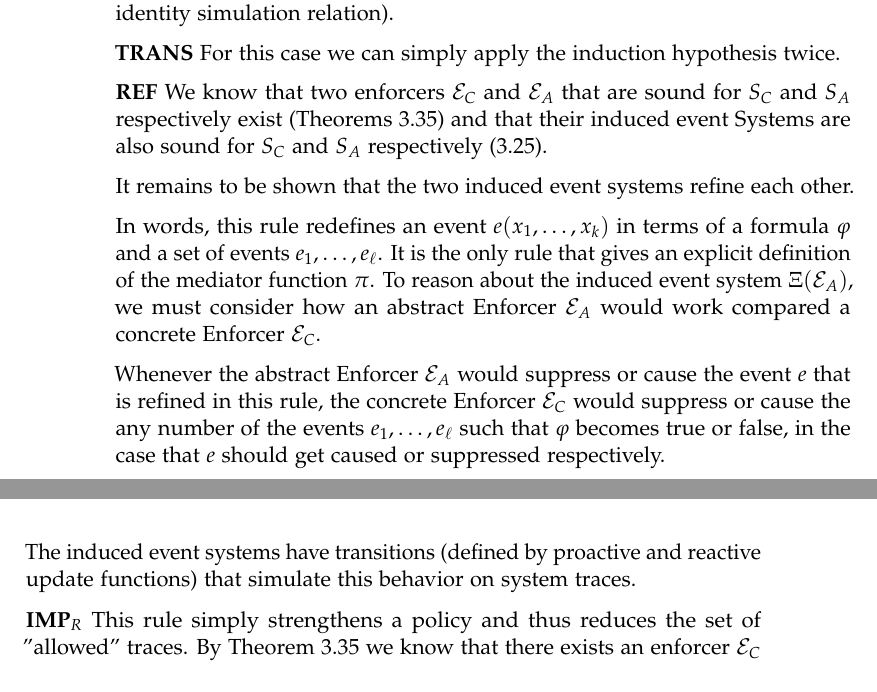
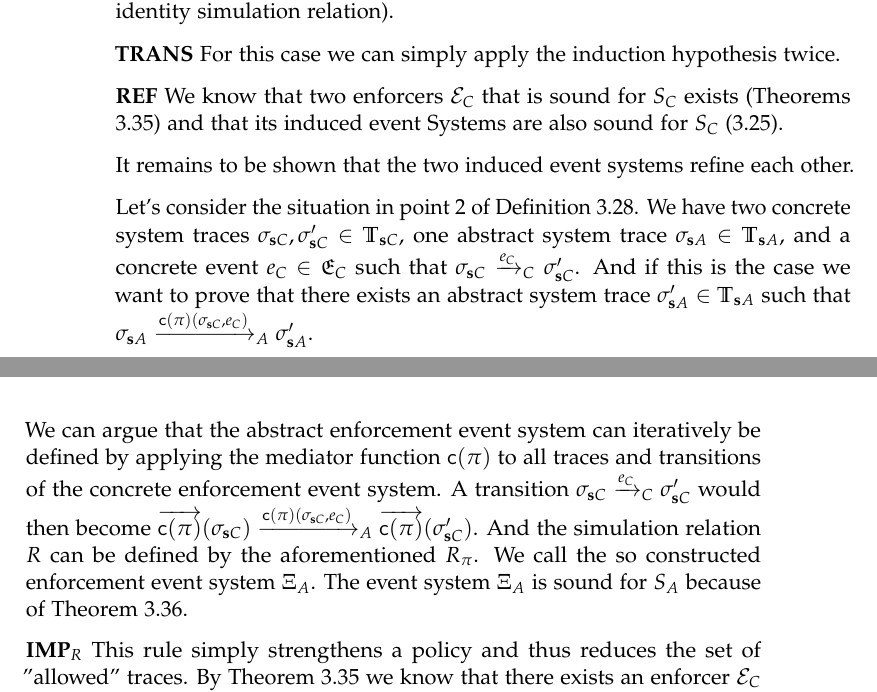
Before and after one commit to jnzd/masters-thesis-report, a LaTeX thesis (thesis.tex, which reads chapters/cre-refinement.tex): two parts of pages 46 and 47 of 68, joined at a grey line, cut so that both start at the same text. Compiled offline with pdfLaTeX.

Commit message:
REF proof case

```diff
--- a/chapters/cre-refinement.tex
+++ b/chapters/cre-refinement.tex
@@ -1458,37 +1474,43 @@ Hublet et al. \cite[Theorem 3]{lex} have proved Theorem
     induction hypothesis twice.
 
     \textbf{REF}
-    We know that two enforcers $\Enforcer_C$ and $\Enforcer_A$
-    that are sound for $S_C$ and $S_A$ respectively
-    exist (Theorems \ref{theo:cre-refinement-enforceability})
-    and that their induced event Systems
-    are also sound for $S_C$ and $S_A$ respectively
+    We know that two enforcers $\Enforcer_C$ that is
+    sound for $S_C$ exists
+    (Theorems \ref{theo:cre-refinement-enforceability})
+    and that its induced event Systems
+    are also sound for $S_C$
     (\ref{theo:induced-enforcement-event-system-soundness}).
 
     It remains to be shown that the two induced
     event systems refine each other.
 
-    In words, this rule redefines
-    an event $e(x_1,\dots,x_k)$ in terms of a formula
-    $\phi$ and a set of events $e_1,\dots,e_\ell$.
-    It is the only rule that gives an explicit definition
-    of the mediator function $\pi$.
-    To reason about the induced event system
-    $\EventSystem(\Enforcer_A)$, we must consider how
-    an abstract Enforcer $\Enforcer_A$ would work compared
-    a concrete Enforcer $\Enforcer_C$.
-
-    Whenever the abstract Enforcer $\Enforcer_A$
-    would suppress or cause the event $e$ that is
-    refined in this rule, the concrete Enforcer
-    $\Enforcer_C$ would suppress or cause the
-    any number of the events $e_1,\dots,e_\ell$
-    such that $\phi$ becomes true or false, in the case that
-    $e$ should get caused or suppressed respectively.
-
-    The induced event systems have transitions (defined
-    by proactive and reactive update functions) that
-    simulate this behavior on system traces.
+    Let's consider the situation in point 2 of
+    Definition \ref{def:enforcement-event-system-refinement}.
+    We have two concrete system traces
+    $\sigma_{\sys C}, \sigma_{\sys C}' \in \Traces_{\sys C}$,
+    one abstract system trace
+    $\sigma_{\sys A} \in \Traces_{\sys A}$, and a concrete event
+    $e_C \in \Eventspace_C$ such that
+    $\sigma_{\sys C} \Transitionrelation{C}{e_C} \sigma_{\sys C}'$.
+    And if this is the case we want to prove that there
+    exists an abstract system trace
+    $\sigma_{\sys A}' \in \Traces_{\sys A}$ such that
+    $\sigma_{\sys A} \Transitionrelation{A}{\cConv(\pi)(\sigma_{\sys C}, e_C)} \sigma_{\sys A}'$.
+
+    We can argue that the abstract enforcement event system can
+    iteratively be defined by applying the mediator function $\cConv(\pi)$
+    to all traces and transitions of the concrete enforcement event system.
+    A transition
+    $\sigma_{\sys C} \Transitionrelation{C}{e_C} \sigma_{\sys C}'$
+    would then become
+    $\overrightarrow{\cConv(\pi)}(\sigma_{\sys C})
+    \Transitionrelation{A}{\cConv(\pi)(\sigma_{\sys C}, e_C)}
+    \overrightarrow{\cConv(\pi)}(\sigma_{\sys C}')$.
+    And the simulation relation $R$ can be defined by the aforementioned
+    $R_\pi$.
+    We call the so constructed enforcement event system $\EventSystem_A$.
+    The event system $\EventSystem_A$ is sound for $S_A$ because
+    of Theorem \ref{theo:cre-refinement-trace-containment}.
 
     \textbf{IMP$_R$}
     This rule simply strengthens a policy and thus reduces the
```
Also changed, not shown: thesis.pdf, chapters/cre-refinement.tex (20 more changed lines).
